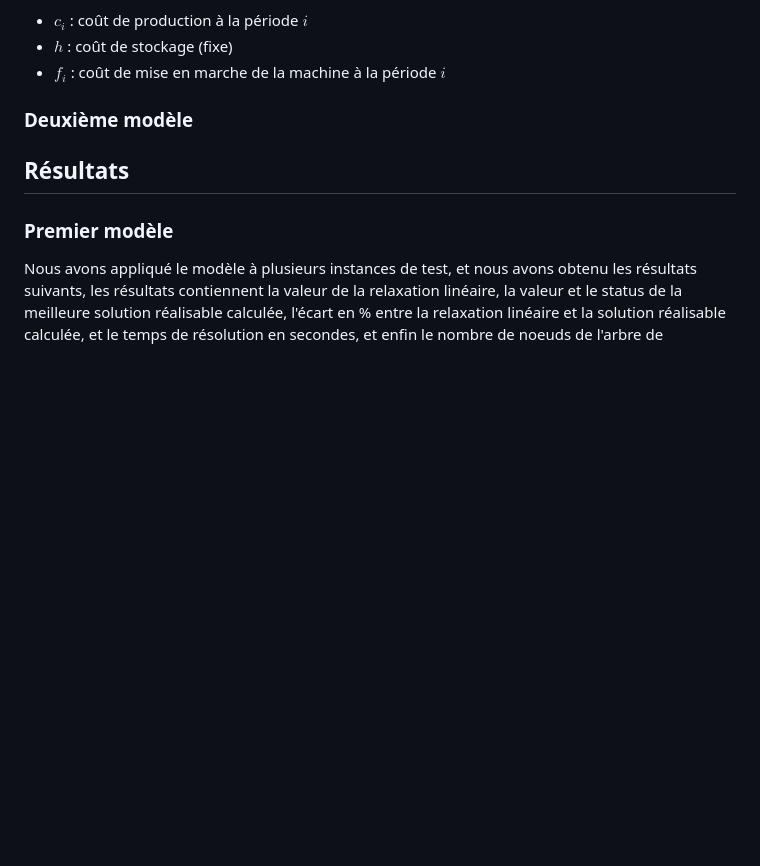
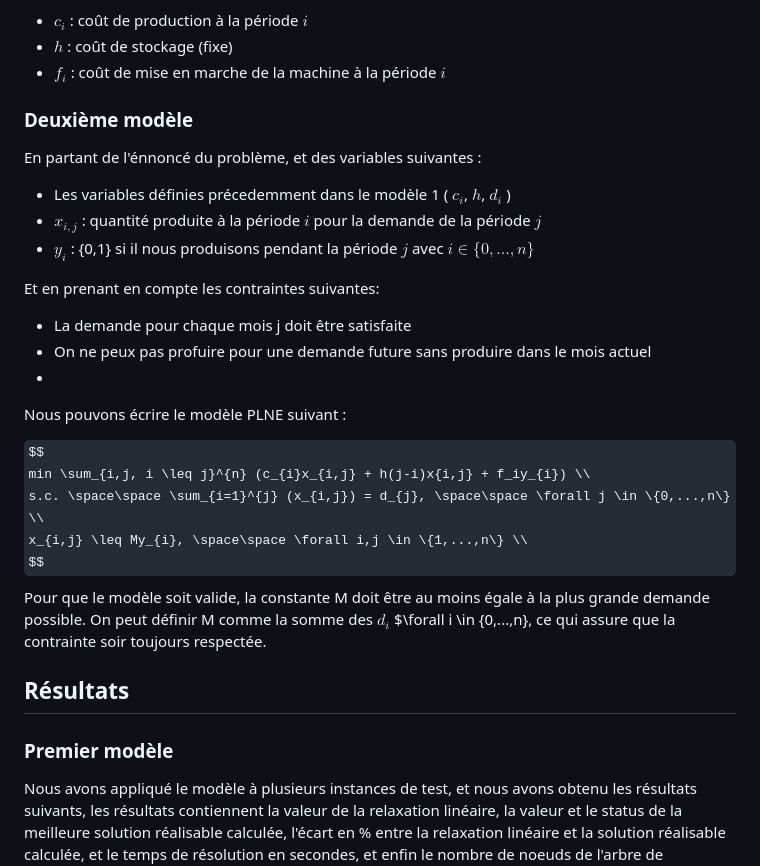
Before and after one commit to Z3ZEL/recherche-operationnelle-2023, a Markdown page: README.md, the part around the change. Drawn GitHub-style; some formulas as TeX source; blank space fills up the shorter version.

Commit message:
Ajout du 2eme modèle.

```diff
--- a/README.md
+++ b/README.md
@@ -44,7 +44,24 @@
 
 
 ### Deuxième modèle
+  En partant de l'énnoncé du problème, et des variables suivantes :
+  - Les variables définies précedemment dans le modèle 1 ( $c_{i}$, $h$, $d_{i}$ )
+  - $x_{i,j}$ : quantité produite à la période $i$ pour la demande de la période $j$
+  - $y_{i}$ : {0,1} si il nous produisons pendant la période $j$
+  avec $i \in \{0,..., n\}$
 
+  Et en prenant en compte les contraintes suivantes:
+  - La demande pour chaque mois j doit être satisfaite
+  - On ne peux pas profuire pour une demande future sans produire dans le mois actuel
+  -
+  Nous pouvons écrire le modèle PLNE suivant :
+
+  $$
+    min \sum_{i,j, i \leq j}^{n} (c_{i}x_{i,j} + h(j-i)x{i,j} + f_iy_{i}) \\
+    s.c. \space\space \sum_{i=1}^{j} (x_{i,j}) = d_{j}, \space\space \forall j \in \{0,...,n\} \\
+    x_{i,j} \leq My_{i}, \space\space \forall i,j \in \{1,...,n\} \\
+  $$
+  Pour que le modèle soit valide, la constante M doit être au moins égale à la plus grande demande possible. On peut définir M comme la somme des $d_{i}$ $\forall i \in \{0,...,n\}, ce qui assure que la contrainte soir toujours respectée.
 ## Résultats
 
 ### Premier modèle
```
